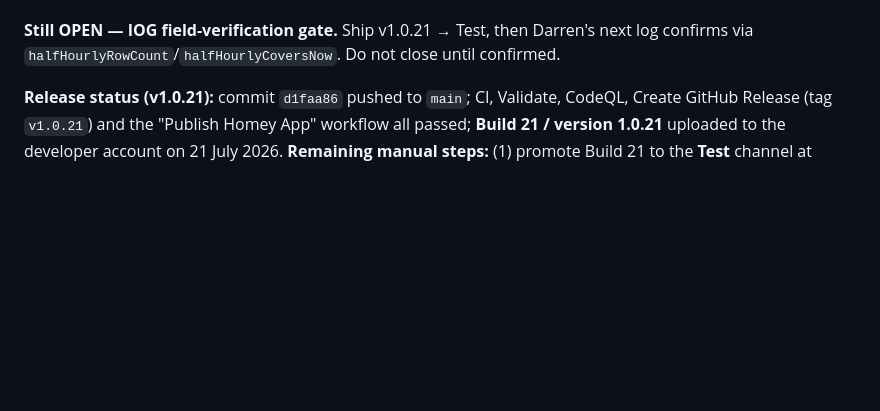
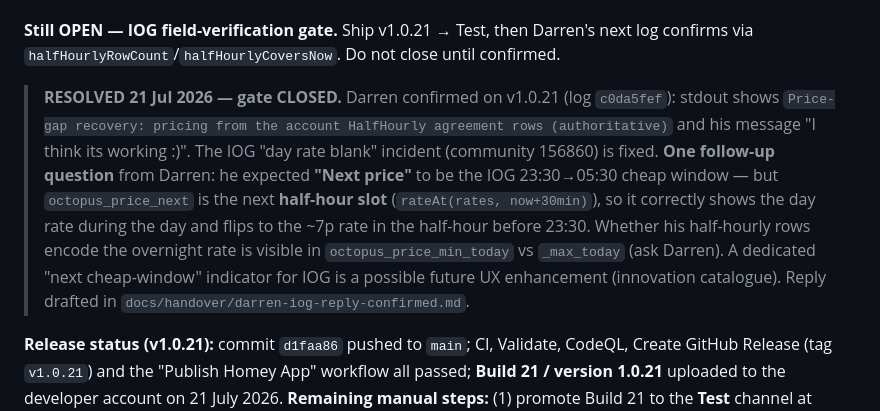
Before and after one commit to zarbjustin/homey-octopus-energy, a Markdown page: HANDOVER.md, the part around the change. Rendered like a GitHub page; blank space fills up the shorter version.

```diff
--- a/HANDOVER.md
+++ b/HANDOVER.md
@@ -215,6 +215,18 @@ fetched those rows and threw them away.**
 
 **Still OPEN — IOG field-verification gate.** Ship v1.0.21 → Test, then Darren's next
 log confirms via `halfHourlyRowCount`/`halfHourlyCoversNow`. Do not close until confirmed.
+
+> **RESOLVED 21 Jul 2026 — gate CLOSED.** Darren confirmed on v1.0.21 (log `c0da5fef`):
+> stdout shows `Price-gap recovery: pricing from the account HalfHourly agreement rows
+> (authoritative)` and his message "I think its working :)". The IOG "day rate blank"
+> incident (community 156860) is fixed. **One follow-up question** from Darren: he expected
+> **"Next price"** to be the IOG 23:30→05:30 cheap window — but `octopus_price_next` is the
+> next **half-hour slot** (`rateAt(rates, now+30min)`), so it correctly shows the day rate
+> during the day and flips to the ~7p rate in the half-hour before 23:30. Whether his
+> half-hourly rows encode the overnight rate is visible in `octopus_price_min_today` vs
+> `_max_today` (ask Darren). A dedicated "next cheap-window" indicator for IOG is a possible
+> future UX enhancement (innovation catalogue). Reply drafted in
+> `docs/handover/darren-iog-reply-confirmed.md`.
 
 **Release status (v1.0.21):** commit `d1faa86` pushed to `main`; CI, Validate, CodeQL,
 Create GitHub Release (tag `v1.0.21`) and the "Publish Homey App" workflow all passed;
```
Also changed, not shown: docs/handover/darren-iog-reply-confirmed.md (added, +43 -0 lines).
